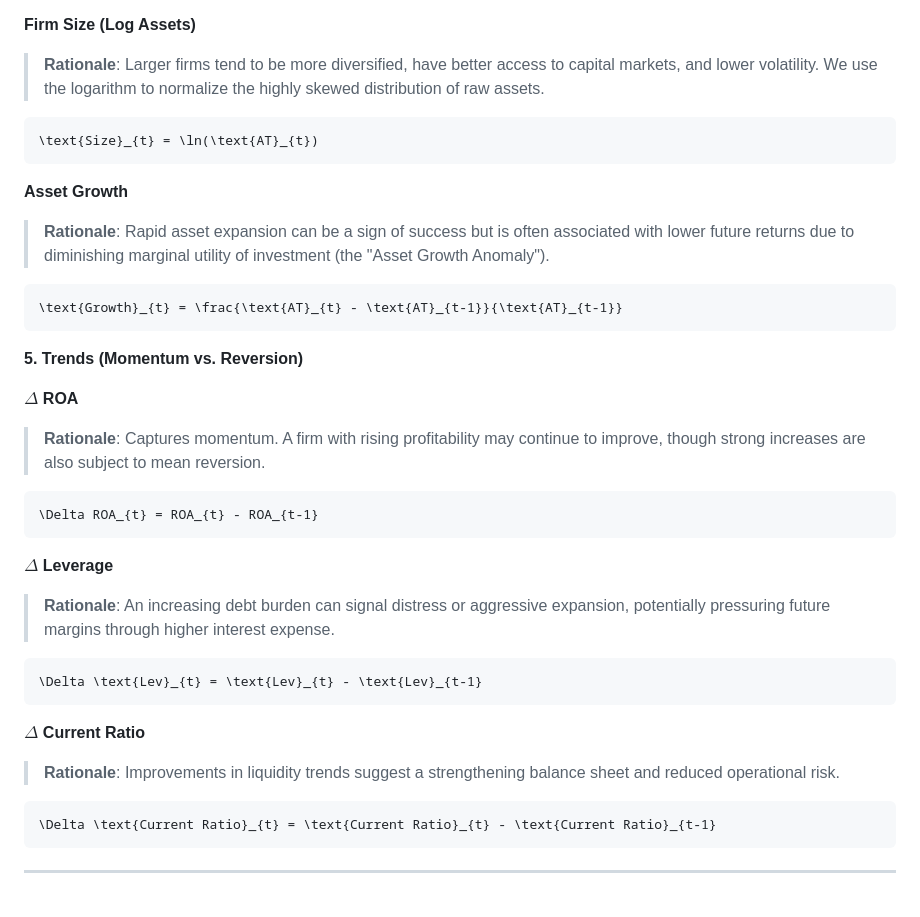
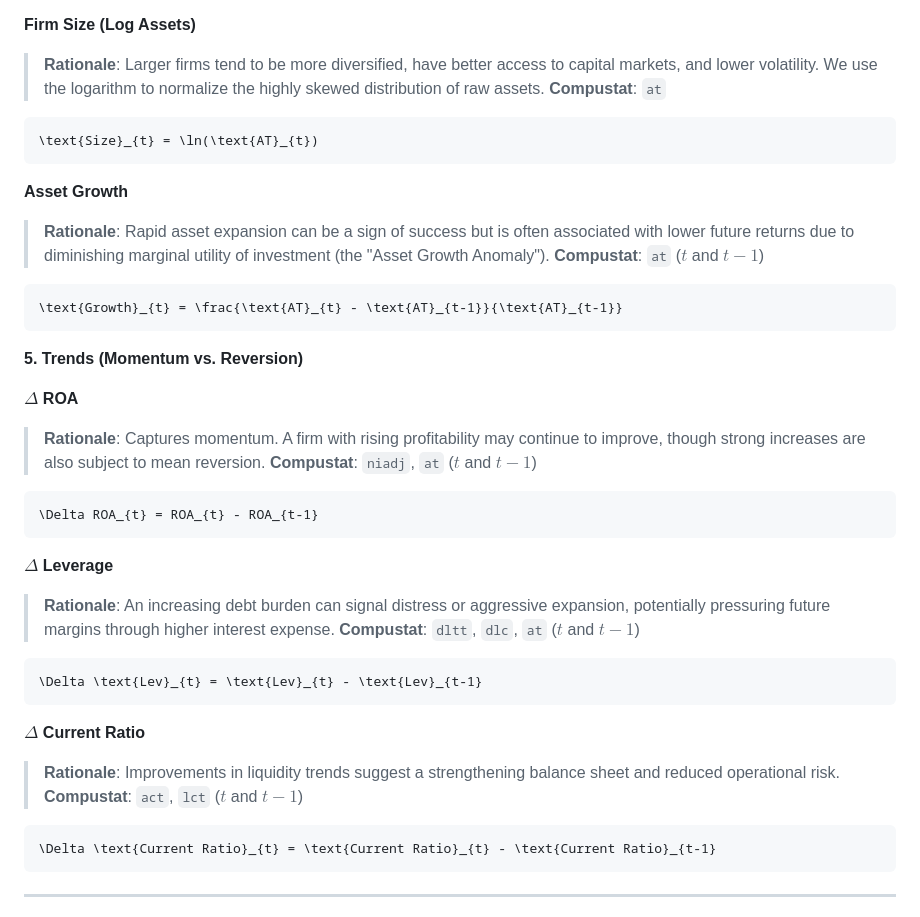
Before and after one commit to axehole42/data_science_project, a Markdown page: README.md, the part around one of its changes. Rendered like a GitHub page.

````diff
--- a/README.md
+++ b/README.md
@@ -149,12 +159,14 @@ OCF\_Ratio_{t} = \frac{\text{OANCF}_{t}}{\text{AT}_{t}}
 
 **Firm Size (Log Assets)**
 > **Rationale**: Larger firms tend to be more diversified, have better access to capital markets, and lower volatility. We use the logarithm to normalize the highly skewed distribution of raw assets.
+> **Compustat**: `at`
 ```math
 \text{Size}_{t} = \ln(\text{AT}_{t})
 ```
 
 **Asset Growth**
 > **Rationale**: Rapid asset expansion can be a sign of success but is often associated with lower future returns due to diminishing marginal utility of investment (the "Asset Growth Anomaly").
+> **Compustat**: `at` ($t$ and $t-1$)
 ```math
 \text{Growth}_{t} = \frac{\text{AT}_{t} - \text{AT}_{t-1}}{\text{AT}_{t-1}}
 ```
@@ -163,18 +175,21 @@ OCF\_Ratio_{t} = \frac{\text{OANCF}_{t}}{\text{AT}_{t}}
 
 **$\Delta$ ROA**
 > **Rationale**: Captures momentum. A firm with rising profitability may continue to improve, though strong increases are also subject to mean reversion.
+> **Compustat**: `niadj`, `at` ($t$ and $t-1$)
 ```math
 \Delta ROA_{t} = ROA_{t} - ROA_{t-1}
 ```
 
 **$\Delta$ Leverage**
 > **Rationale**: An increasing debt burden can signal distress or aggressive expansion, potentially pressuring future margins through higher interest expense.
+> **Compustat**: `dltt`, `dlc`, `at` ($t$ and $t-1$)
 ```math
 \Delta \text{Lev}_{t} = \text{Lev}_{t} - \text{Lev}_{t-1}
 ```
 
 **$\Delta$ Current Ratio**
 > **Rationale**: Improvements in liquidity trends suggest a strengthening balance sheet and reduced operational risk.
+> **Compustat**: `act`, `lct` ($t$ and $t-1$)
 ```math
 \Delta \text{Current Ratio}_{t} = \text{Current Ratio}_{t} - \text{Current Ratio}_{t-1}
 ```
````
Also changed, not shown: other parts of README.md (+10 -0 lines).
